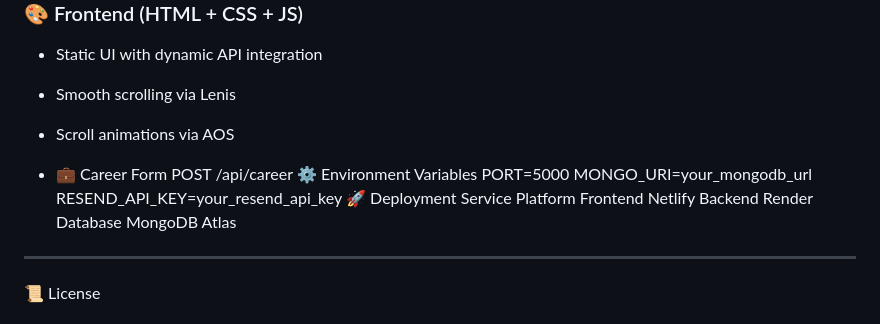
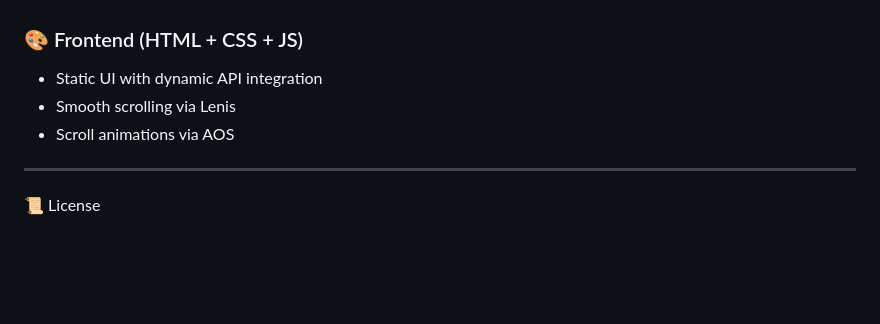
Before and after one commit to hey-itz-sameerkhan/Pratibha-Printing-Press, a Markdown page: README.md, the part around the change. Drawn GitHub-style; blank space fills up the shorter version.

Commit message:
Update README to remove career form and deployment info
Removed career form API details and deployment information from the README.

```diff
--- a/README.md
+++ b/README.md
@@ -106,17 +106,6 @@ This project focuses on:
 - Smooth scrolling via Lenis
 - Scroll animations via AOS
 
-- 💼 Career Form
-POST /api/career
-⚙️ Environment Variables
-PORT=5000
-MONGO_URI=your_mongodb_url
-RESEND_API_KEY=your_resend_api_key
-🚀 Deployment
-Service	Platform
-Frontend	Netlify
-Backend	Render
-Database	MongoDB Atlas
 ---
 📜 License
 
```
